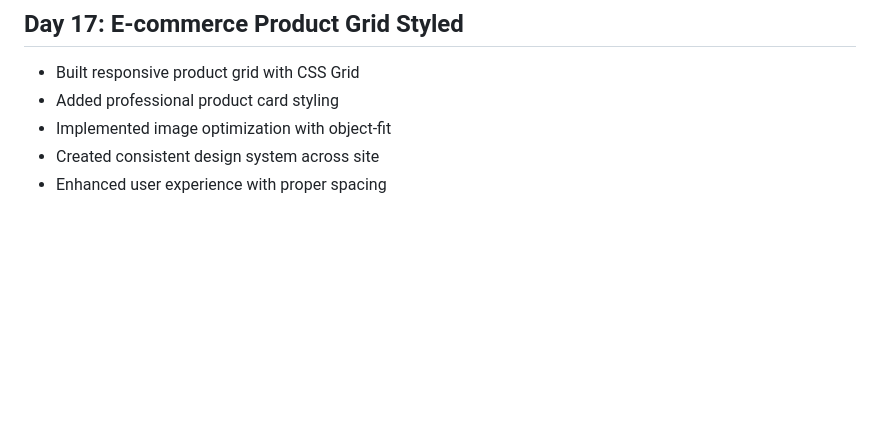
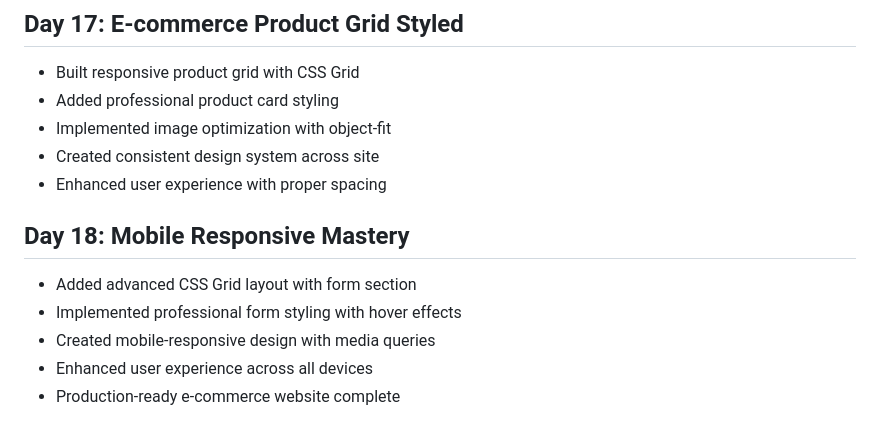
Before and after one commit to princeamissahjr/100-days-of-code, a Markdown page: progress.md, the part around the change. GitHub-like rendering; blank space fills up the shorter version.

Commit message:
progress over perfection

```diff
--- a/progress.md
+++ b/progress.md
@@ -215,3 +215,10 @@ Key Insight:
 - Implemented image optimization with object-fit
 - Created consistent design system across site
 - Enhanced user experience with proper spacing
+
+## Day 18: Mobile Responsive Mastery
+- Added advanced CSS Grid layout with form section
+- Implemented professional form styling with hover effects
+- Created mobile-responsive design with media queries
+- Enhanced user experience across all devices
+- Production-ready e-commerce website complete
```
